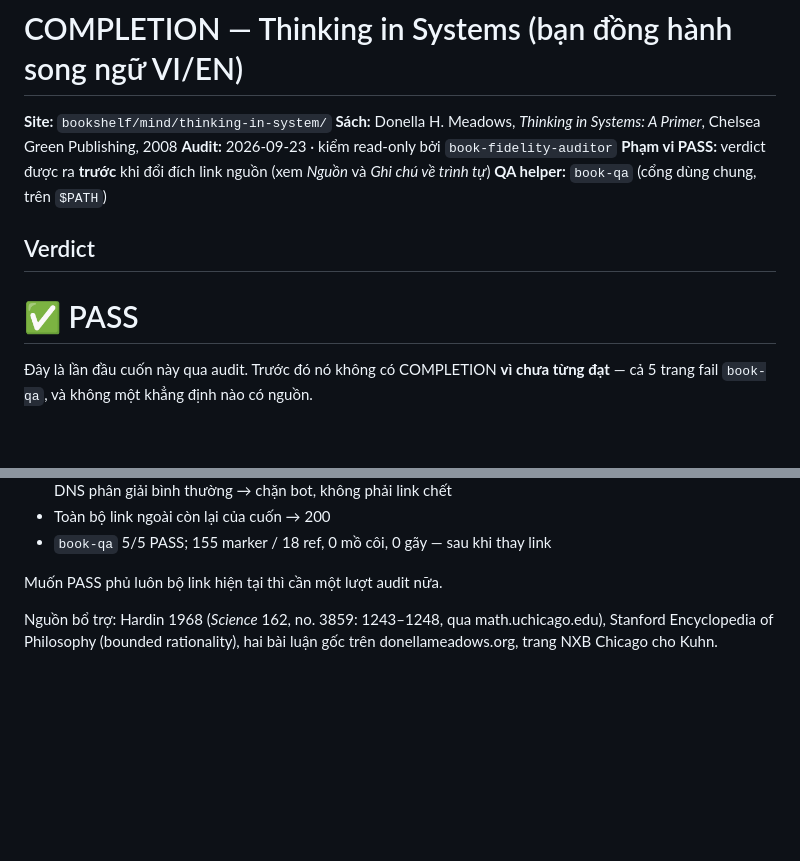
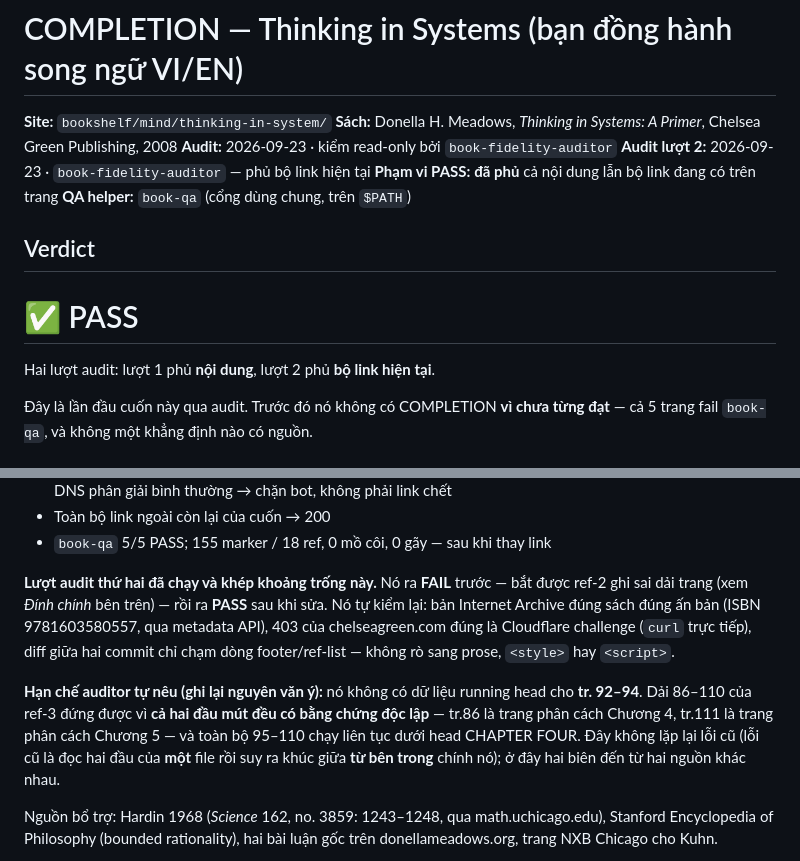
Before and after one commit to ThanhHaiKhong/bookshelf, a Markdown page: mind/thinking-in-system/COMPLETION-thinking-in-system.md, 2 parts joined by grey strips. Drawn GitHub-style; blank space fills up the shorter version.

Commit message:
Record the second audit's PASS, and the limit it declared
The second pass closed the gap the first left open: it now covers the link
set actually on the page, not the one that was there when the first verdict
was issued. It returned FAIL first, on the chapter-3 page range, and PASS
only after that was corrected — which is the sequence worth having.

It also accepted the ref-3 change I made beyond its request, on the grounds
that both endpoints are independently evidenced rather than inferred.

Its own stated limit is recorded rather than dropped: it has no running-head
coverage of pages 92-94. That is honest and it matters, so COMPLETION says
it, along with why this is not a repeat of the earlier mistake — that one
read the two ends of a single file and inferred the middle from inside it,
whereas here the two boundaries come from different sources.

```diff
--- a/mind/thinking-in-system/COMPLETION-thinking-in-system.md
+++ b/mind/thinking-in-system/COMPLETION-thinking-in-system.md
@@ -3,11 +3,14 @@
 **Site:** `bookshelf/mind/thinking-in-system/`
 **Sách:** Donella H. Meadows, *Thinking in Systems: A Primer*, Chelsea Green Publishing, 2008
 **Audit:** 2026-09-23 · kiểm read-only bởi `book-fidelity-auditor`
-**Phạm vi PASS:** verdict được ra **trước** khi đổi đích link nguồn (xem *Nguồn* và *Ghi chú về trình tự*)
+**Audit lượt 2:** 2026-09-23 · `book-fidelity-auditor` — phủ bộ link hiện tại
+**Phạm vi PASS:** **đã phủ** cả nội dung lẫn bộ link đang có trên trang
 **QA helper:** `book-qa` (cổng dùng chung, trên `$PATH`)
 
 ## Verdict
 # ✅ PASS
+
+Hai lượt audit: lượt 1 phủ **nội dung**, lượt 2 phủ **bộ link hiện tại**.
 
 Đây là lần đầu cuốn này qua audit. Trước đó nó không có COMPLETION **vì chưa từng
 đạt** — cả 5 trang fail `book-qa`, và không một khẳng định nào có nguồn.
@@ -75,7 +78,19 @@ Phần **chưa** qua mắt auditor và do main session tự kiểm:
 - Toàn bộ link ngoài còn lại của cuốn → 200
 - `book-qa` 5/5 PASS; 155 marker / 18 ref, 0 mồ côi, 0 gãy — sau khi thay link
 
-Muốn PASS phủ luôn bộ link hiện tại thì cần một lượt audit nữa.
+**Lượt audit thứ hai đã chạy và khép khoảng trống này.** Nó ra **FAIL** trước —
+bắt được ref-2 ghi sai dải trang (xem *Đính chính* bên trên) — rồi ra **PASS** sau khi
+sửa. Nó tự kiểm lại: bản Internet Archive đúng sách đúng ấn bản (ISBN 9781603580557,
+qua metadata API), 403 của chelseagreen.com đúng là Cloudflare challenge (`curl` trực
+tiếp), diff giữa hai commit chỉ chạm dòng footer/ref-list — không rò sang prose,
+`<style>` hay `<script>`.
+
+**Hạn chế auditor tự nêu (ghi lại nguyên văn ý):** nó không có dữ liệu running head
+cho **tr. 92–94**. Dải 86–110 của ref-3 đứng được vì **cả hai đầu mút đều có bằng
+chứng độc lập** — tr.86 là trang phân cách Chương 4, tr.111 là trang phân cách
+Chương 5 — và toàn bộ 95–110 chạy liên tục dưới head CHAPTER FOUR. Đây không lặp lại
+lỗi cũ (lỗi cũ là đọc hai đầu của **một** file rồi suy ra khúc giữa **từ bên trong**
+chính nó); ở đây hai biên đến từ hai nguồn khác nhau.
 
 Nguồn bổ trợ: Hardin 1968 (*Science* 162, no. 3859: 1243–1248, qua math.uchicago.edu),
 Stanford Encyclopedia of Philosophy (bounded rationality), hai bài luận gốc trên
```
